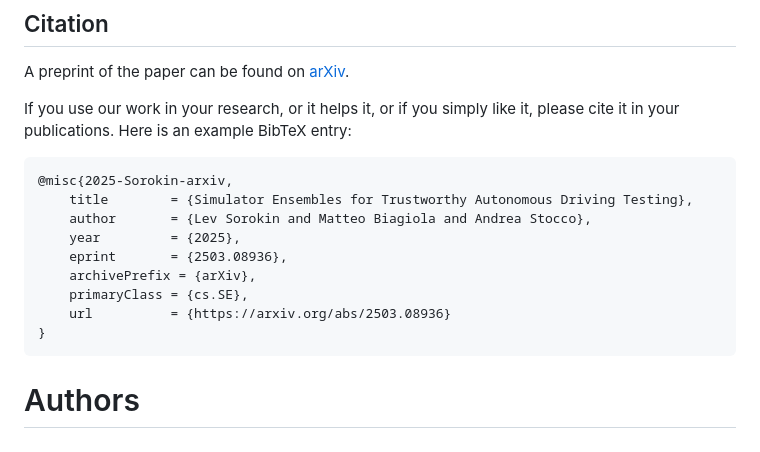
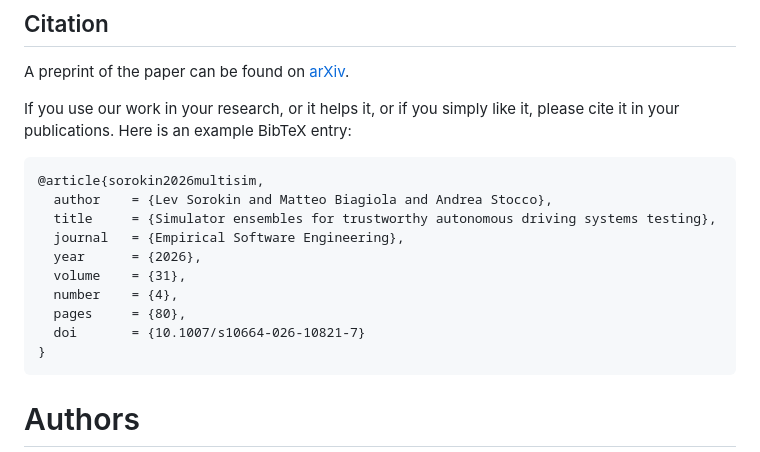
Before and after one commit to ast-fortiss-tum/MultiSim, a Markdown page: README.md, the part around the change. GitHub-like rendering.

Commit message:
Update citation in README with new article details

````diff
--- a/README.md
+++ b/README.md
@@ -230,14 +230,15 @@ If you use our work in your research, or it helps it, or if you simply like it,
 Here is an example BibTeX entry:
 
 ```
-@misc{2025-Sorokin-arxiv,
-	title        = {Simulator Ensembles for Trustworthy Autonomous Driving Testing},
-	author       = {Lev Sorokin and Matteo Biagiola and Andrea Stocco},
-	year         = {2025},
-	eprint       = {2503.08936},
-	archivePrefix = {arXiv},
-	primaryClass = {cs.SE},
-	url          = {https://arxiv.org/abs/2503.08936}
+@article{sorokin2026multisim,
+  author    = {Lev Sorokin and Matteo Biagiola and Andrea Stocco},
+  title     = {Simulator ensembles for trustworthy autonomous driving systems testing},
+  journal   = {Empirical Software Engineering},
+  year      = {2026},
+  volume    = {31},
+  number    = {4},
+  pages     = {80},
+  doi       = {10.1007/s10664-026-10821-7}
 }
 ```
 
````
